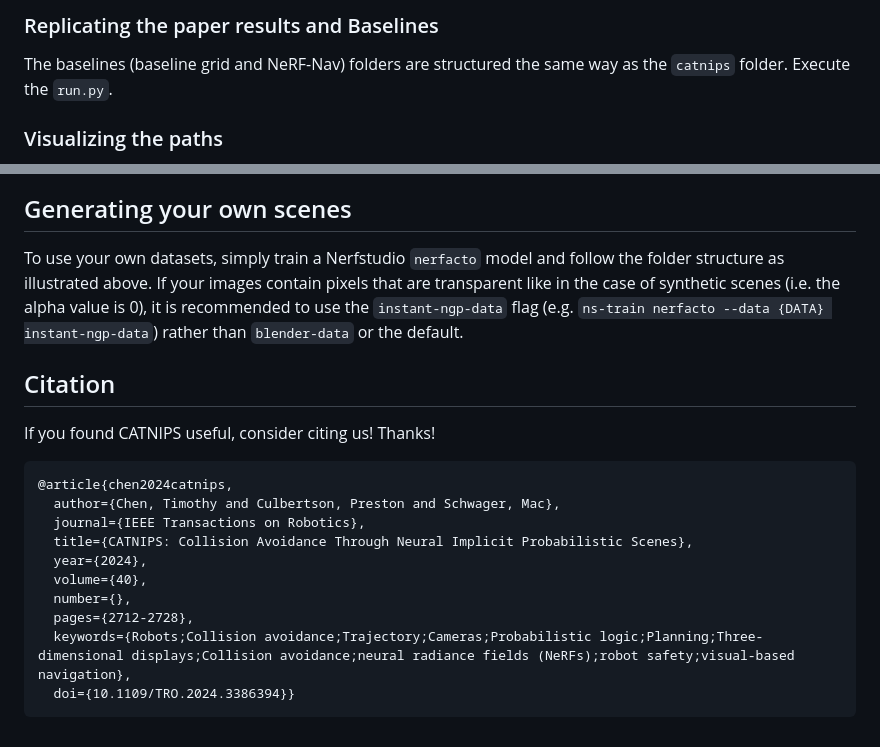
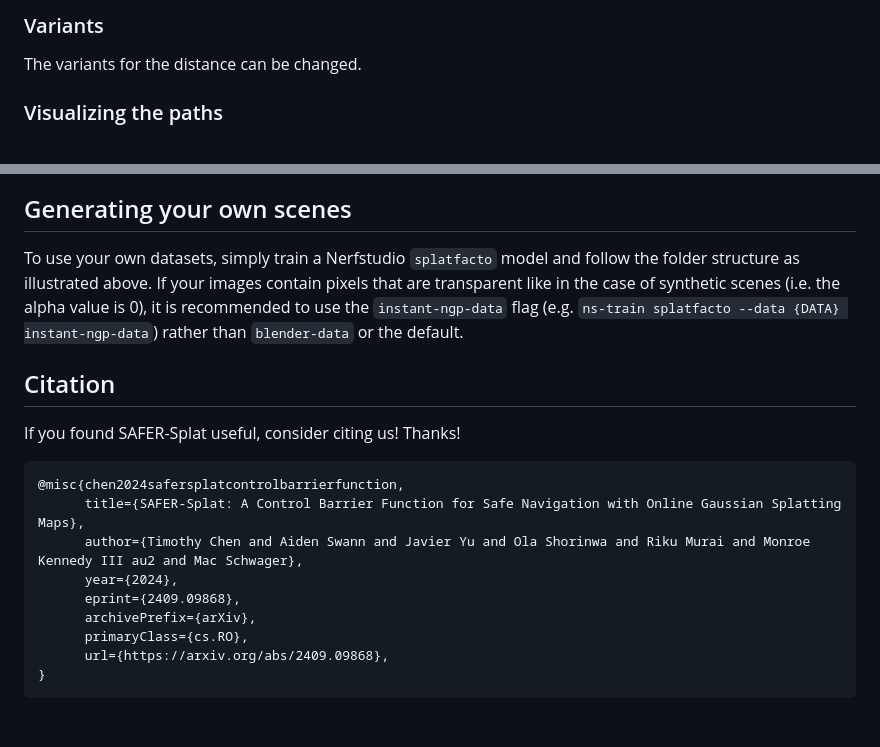
Before and after one commit to chengine/safer-splat, a Markdown page: README.md, 2 parts joined by grey strips. Rendered like a GitHub page.

````diff
--- a/README.md
+++ b/README.md
@@ -91,5 +90,5 @@ The most important thing is to ensure that the path in NeRFWrapper is pointing t
 
-### Replicating the paper results and Baselines
-The baselines (baseline grid and NeRF-Nav) folders are structured the same way as the `catnips` folder. Execute the `run.py`.
+### Variants
+The variants for the distance can be changed.
 
 ### Visualizing the paths
@@ -99,18 +96,17 @@ The outputs of the `run.py` scripts is a json containing a dictionary of paths,
 
 ## Generating your own scenes
-To use your own datasets, simply train a Nerfstudio `nerfacto` model and follow the folder structure as illustrated above. If your images contain pixels that are transparent like in the case of synthetic scenes (i.e. the alpha value is 0), it is recommended to use the `instant-ngp-data` flag (e.g. `ns-train nerfacto --data {DATA} instant-ngp-data`) rather than `blender-data` or the default.
+To use your own datasets, simply train a Nerfstudio `splatfacto` model and follow the folder structure as illustrated above. If your images contain pixels that are transparent like in the case of synthetic scenes (i.e. the alpha value is 0), it is recommended to use the `instant-ngp-data` flag (e.g. `ns-train splatfacto --data {DATA} instant-ngp-data`) rather than `blender-data` or the default.
 
 ## Citation
-If you found CATNIPS useful, consider citing us! Thanks!
+If you found SAFER-Splat useful, consider citing us! Thanks!
 ```
-@article{chen2024catnips,
-  author={Chen, Timothy and Culbertson, Preston and Schwager, Mac},
-  journal={IEEE Transactions on Robotics},
-  title={CATNIPS: Collision Avoidance Through Neural Implicit Probabilistic Scenes},
-  year={2024},
-  volume={40},
-  number={},
-  pages={2712-2728},
-  keywords={Robots;Collision avoidance;Trajectory;Cameras;Probabilistic logic;Planning;Three-dimensional displays;Collision avoidance;neural radiance fields (NeRFs);robot safety;visual-based navigation},
-  doi={10.1109/TRO.2024.3386394}}
+@misc{chen2024safersplatcontrolbarrierfunction,
+      title={SAFER-Splat: A Control Barrier Function for Safe Navigation with Online Gaussian Splatting Maps},
+      author={Timothy Chen and Aiden Swann and Javier Yu and Ola Shorinwa and Riku Murai and Monroe Kennedy III au2 and Mac Schwager},
+      year={2024},
+      eprint={2409.09868},
+      archivePrefix={arXiv},
+      primaryClass={cs.RO},
+      url={https://arxiv.org/abs/2409.09868},
+}
 ```
````
Also changed, not shown: other parts of README.md (+26 -29 lines).
